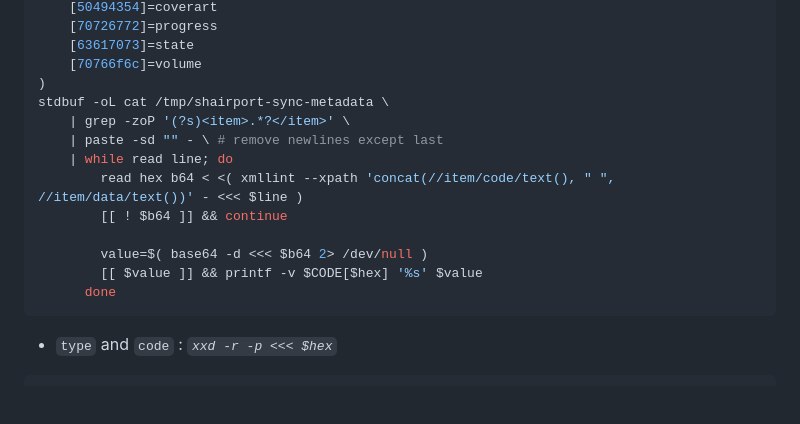
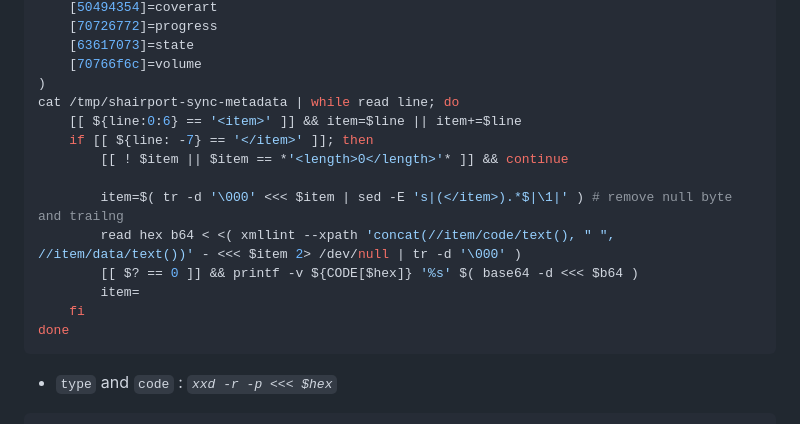
Before and after one commit to rern/_assets, a Markdown page: Notes/shairport-sync/README.md, the part around the change. Rendered like a GitHub page; blank space fills up the shorter version.

````diff
--- a/Notes/shairport-sync/README.md
+++ b/Notes/shairport-sync/README.md
@@ -49,16 +49,17 @@ declare -A CODE=(
 	[63617073]=state
 	[70766f6c]=volume
 )
-stdbuf -oL cat /tmp/shairport-sync-metadata \
-	| grep -zoP '(?s)<item>.*?</item>' \
-	| paste -sd "" - \ # remove newlines except last
-	| while read line; do
-		read hex b64 < <( xmllint --xpath 'concat(//item/code/text(), " ", //item/data/text())' - <<< $line )
-		[[ ! $b64 ]] && continue
+cat /tmp/shairport-sync-metadata | while read line; do
+	[[ ${line:0:6} == '<item>' ]] && item=$line || item+=$line
+	if [[ ${line: -7} == '</item>' ]]; then
+		[[ ! $item || $item == *'<length>0</length>'* ]] && continue
 
-		value=$( base64 -d <<< $b64 2> /dev/null )
-		[[ $value ]] && printf -v $CODE[$hex] '%s' $value
-	  done
+		item=$( tr -d '\000' <<< $item | sed -E 's|(</item>).*$|\1|' ) # remove null byte and trailng
+		read hex b64 < <( xmllint --xpath 'concat(//item/code/text(), " ", //item/data/text())' - <<< $item 2> /dev/null | tr -d '\000' )
+		[[ $? == 0 ]] && printf -v ${CODE[$hex]} '%s' $( base64 -d <<< $b64 )
+		item=
+	fi
+done
 ```
 
 - `type` and `code` : *`xxd -r -p <<< $hex`*
````
